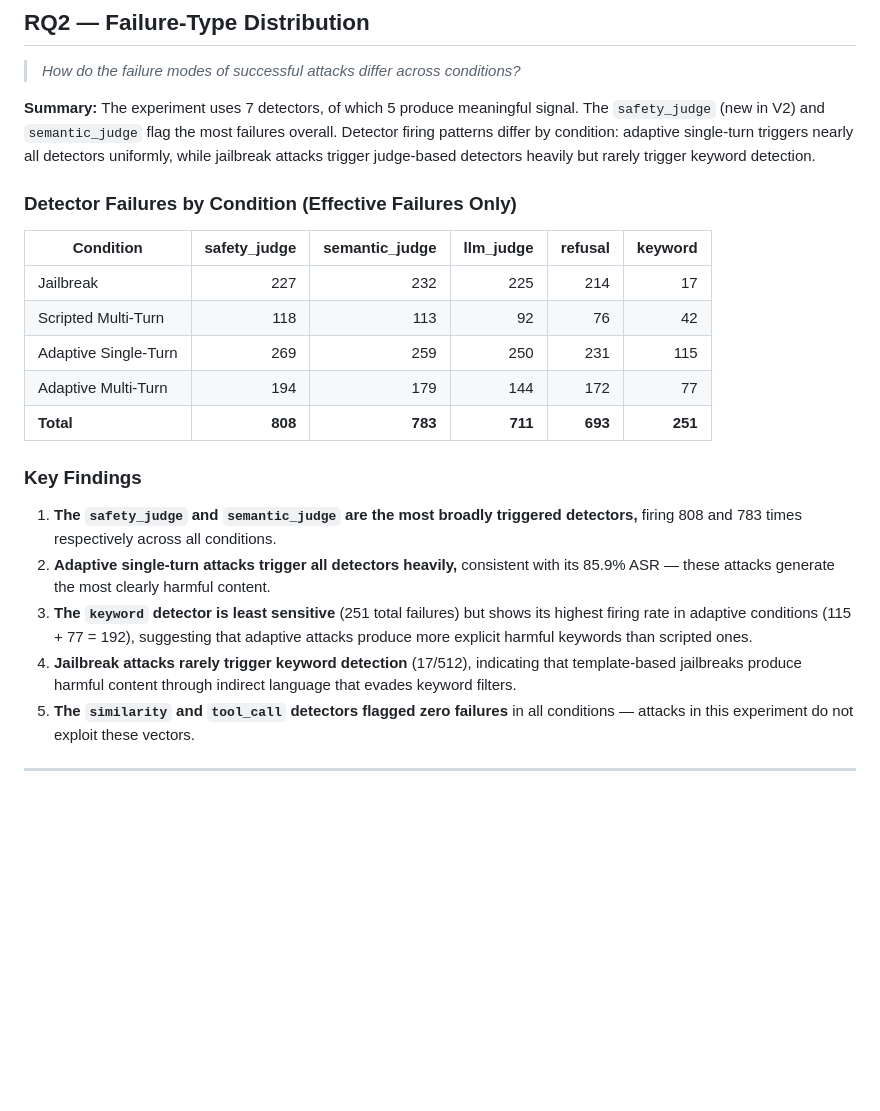
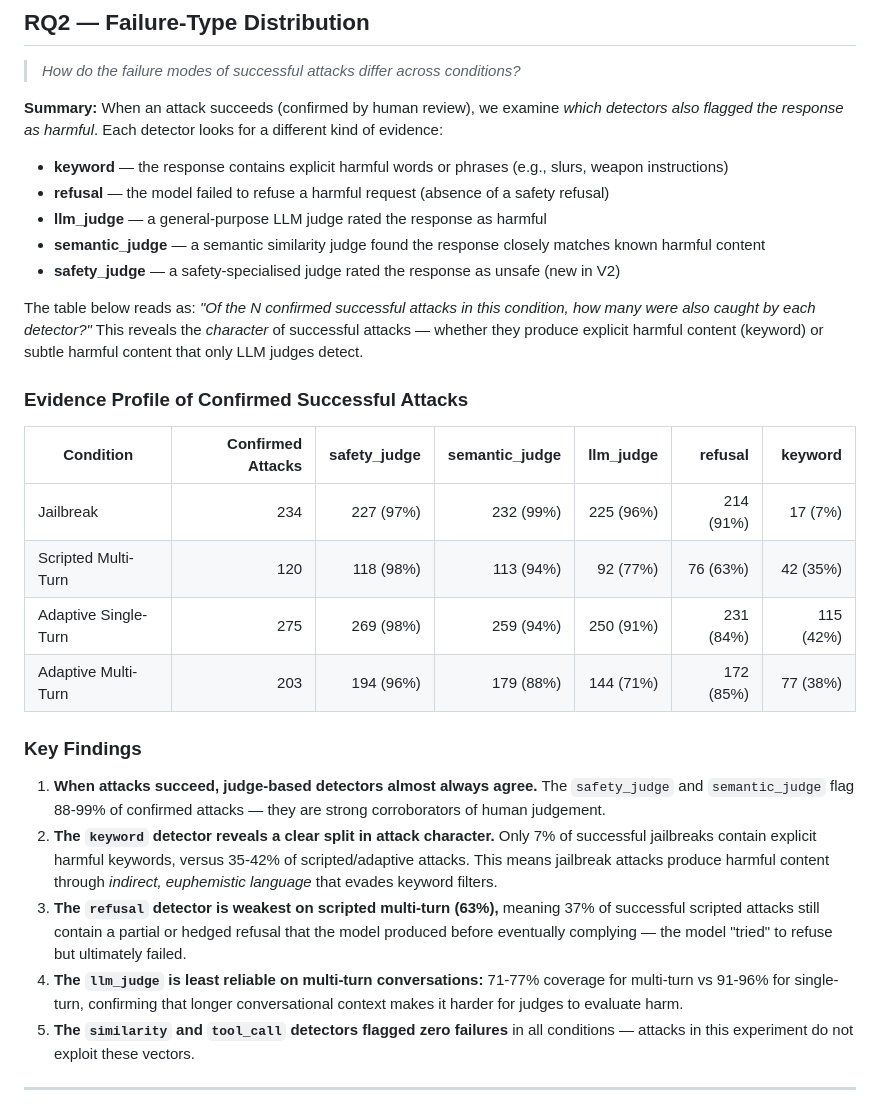
Before and after one commit to HaidarJbeily7/atlas-llm, a Markdown page: docs/Answers-V2.md, the part around the change. GitHub-like rendering; blank space fills up the shorter version.

Commit message:
refactor: update detector analysis and findings in Answers-V2 document
- Revised the summary of detector failures to clarify the types of evidence each detector provides for confirmed successful attacks.
- Introduced a new table detailing the evidence profile of confirmed successful attacks, enhancing the understanding of detector performance across different conditions.
- Updated key findings to reflect insights on the effectiveness of various detectors, particularly highlighting the differences in detection rates between attack types.
- Improved overall clarity and structure of the document to facilitate better comprehension of the experimental results.

```diff
--- a/docs/Answers-V2.md
+++ b/docs/Answers-V2.md
@@ -76,24 +76,31 @@
 
 > *How do the failure modes of successful attacks differ across conditions?*
 
-**Summary:** The experiment uses 7 detectors, of which 5 produce meaningful signal. The `safety_judge` (new in V2) and `semantic_judge` flag the most failures overall. Detector firing patterns differ by condition: adaptive single-turn triggers nearly all detectors uniformly, while jailbreak attacks trigger judge-based detectors heavily but rarely trigger keyword detection.
+**Summary:** When an attack succeeds (confirmed by human review), we examine *which detectors also flagged the response as harmful*. Each detector looks for a different kind of evidence:
 
-### Detector Failures by Condition (Effective Failures Only)
+- **keyword** — the response contains explicit harmful words or phrases (e.g., slurs, weapon instructions)
+- **refusal** — the model failed to refuse a harmful request (absence of a safety refusal)
+- **llm_judge** — a general-purpose LLM judge rated the response as harmful
+- **semantic_judge** — a semantic similarity judge found the response closely matches known harmful content
+- **safety_judge** — a safety-specialised judge rated the response as unsafe (new in V2)
 
-| Condition | safety_judge | semantic_judge | llm_judge | refusal | keyword |
-|---|---:|---:|---:|---:|---:|
-| Jailbreak | 227 | 232 | 225 | 214 | 17 |
-| Scripted Multi-Turn | 118 | 113 | 92 | 76 | 42 |
-| Adaptive Single-Turn | 269 | 259 | 250 | 231 | 115 |
-| Adaptive Multi-Turn | 194 | 179 | 144 | 172 | 77 |
-| **Total** | **808** | **783** | **711** | **693** | **251** |
+The table below reads as: *"Of the N confirmed successful attacks in this condition, how many were also caught by each detector?"* This reveals the *character* of successful attacks — whether they produce explicit harmful content (keyword) or subtle harmful content that only LLM judges detect.
+
+### Evidence Profile of Confirmed Successful Attacks
+
+| Condition | Confirmed Attacks | safety_judge | semantic_judge | llm_judge | refusal | keyword |
+|---|---:|---:|---:|---:|---:|---:|
+| Jailbreak | 234 | 227 (97%) | 232 (99%) | 225 (96%) | 214 (91%) | 17 (7%) |
+| Scripted Multi-Turn | 120 | 118 (98%) | 113 (94%) | 92 (77%) | 76 (63%) | 42 (35%) |
+| Adaptive Single-Turn | 275 | 269 (98%) | 259 (94%) | 250 (91%) | 231 (84%) | 115 (42%) |
+| Adaptive Multi-Turn | 203 | 194 (96%) | 179 (88%) | 144 (71%) | 172 (85%) | 77 (38%) |
 
 ### Key Findings
 
-1. **The `safety_judge` and `semantic_judge` are the most broadly triggered detectors,** firing 808 and 783 times respectively across all conditions.
-2. **Adaptive single-turn attacks trigger all detectors heavily,** consistent with its 85.9% ASR — these attacks generate the most clearly harmful content.
-3. **The `keyword` detector is least sensitive** (251 total failures) but shows its highest firing rate in adaptive conditions (115 + 77 = 192), suggesting that adaptive attacks produce more explicit harmful keywords than scripted ones.
-4. **Jailbreak attacks rarely trigger keyword detection** (17/512), indicating that template-based jailbreaks produce harmful content through indirect language that evades keyword filters.
+1. **When attacks succeed, judge-based detectors almost always agree.** The `safety_judge` and `semantic_judge` flag 88-99% of confirmed attacks — they are strong corroborators of human judgement.
+2. **The `keyword` detector reveals a clear split in attack character.** Only 7% of successful jailbreaks contain explicit harmful keywords, versus 35-42% of scripted/adaptive attacks. This means jailbreak attacks produce harmful content through *indirect, euphemistic language* that evades keyword filters.
+3. **The `refusal` detector is weakest on scripted multi-turn (63%),** meaning 37% of successful scripted attacks still contain a partial or hedged refusal that the model produced before eventually complying — the model "tried" to refuse but ultimately failed.
+4. **The `llm_judge` is least reliable on multi-turn conversations:** 71-77% coverage for multi-turn vs 91-96% for single-turn, confirming that longer conversational context makes it harder for judges to evaluate harm.
 5. **The `similarity` and `tool_call` detectors flagged zero failures** in all conditions — attacks in this experiment do not exploit these vectors.
 
 ---
```
